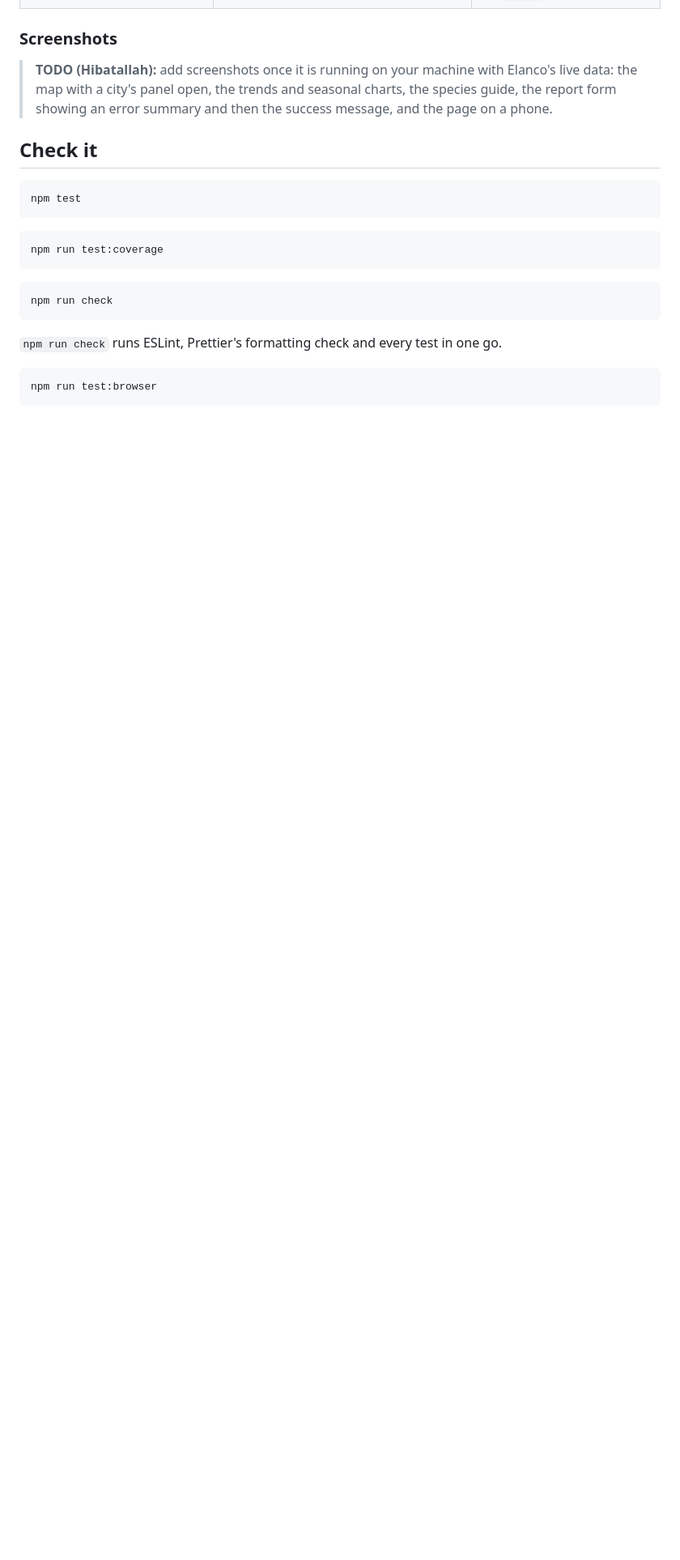
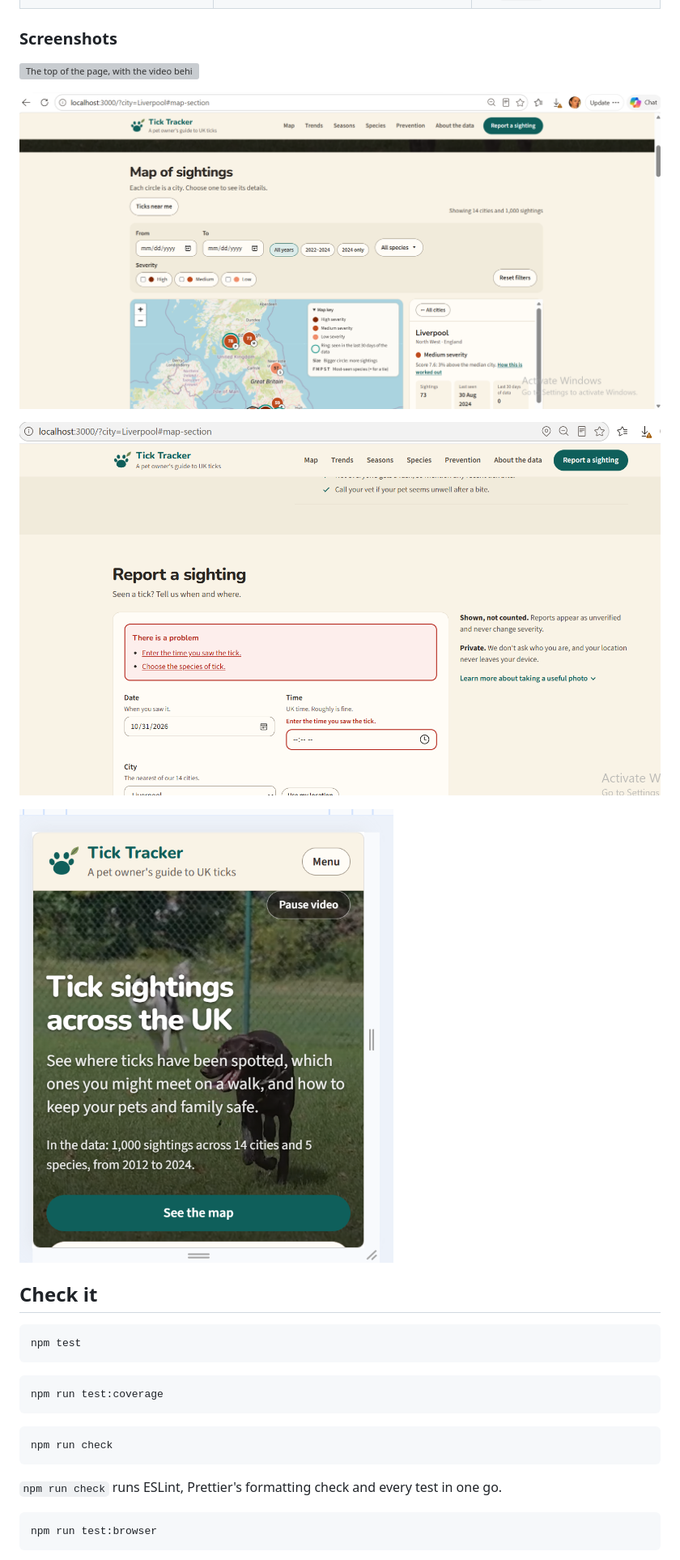
Before and after one commit to hiba3107/elanco-placement, a Markdown page: README.md, the part around one of its changes. Shown at 81% size. GitHub-like rendering; pictures changed too: docs/screenshots/form-errors.png (added), docs/screenshots/map.png (added), docs/screenshots/phone.png (added); blank space fills up the shorter version; grey boxes are pictures that could not be loaded.

Commit message:
Finish the README

```diff
--- a/README.md
+++ b/README.md
@@ -114,9 +116,13 @@ All settings are optional environment variables, checked when the server starts.
 
 ### Screenshots
 
-> **TODO (Hibatallah):** add screenshots once it is running on your machine with Elanco's live data:
-> the map with a city's panel open, the trends and seasonal charts, the species guide, the report form
-> showing an error summary and then the success message, and the page on a phone.
+![The top of the page, with the video behind the title](docs/screenshots/home.png)
+
+![The map with the Liverpool panel open](docs/screenshots/map.png)
+
+![The report form showing its error summary](docs/screenshots/form-errors.png)
+
+![The page on a phone](docs/screenshots/phone.png)
 
 ## Check it
 
```
Also changed, not shown: other parts of README.md (+12 -4 lines), 1 other file.
